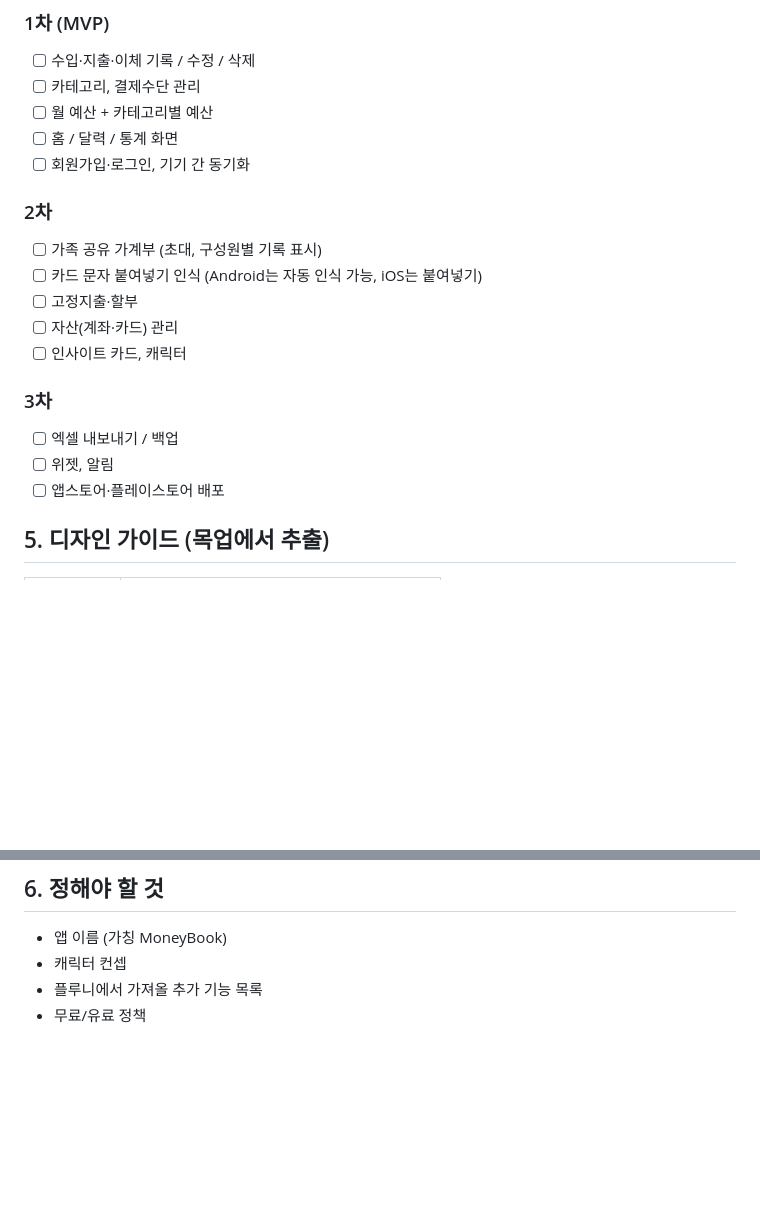
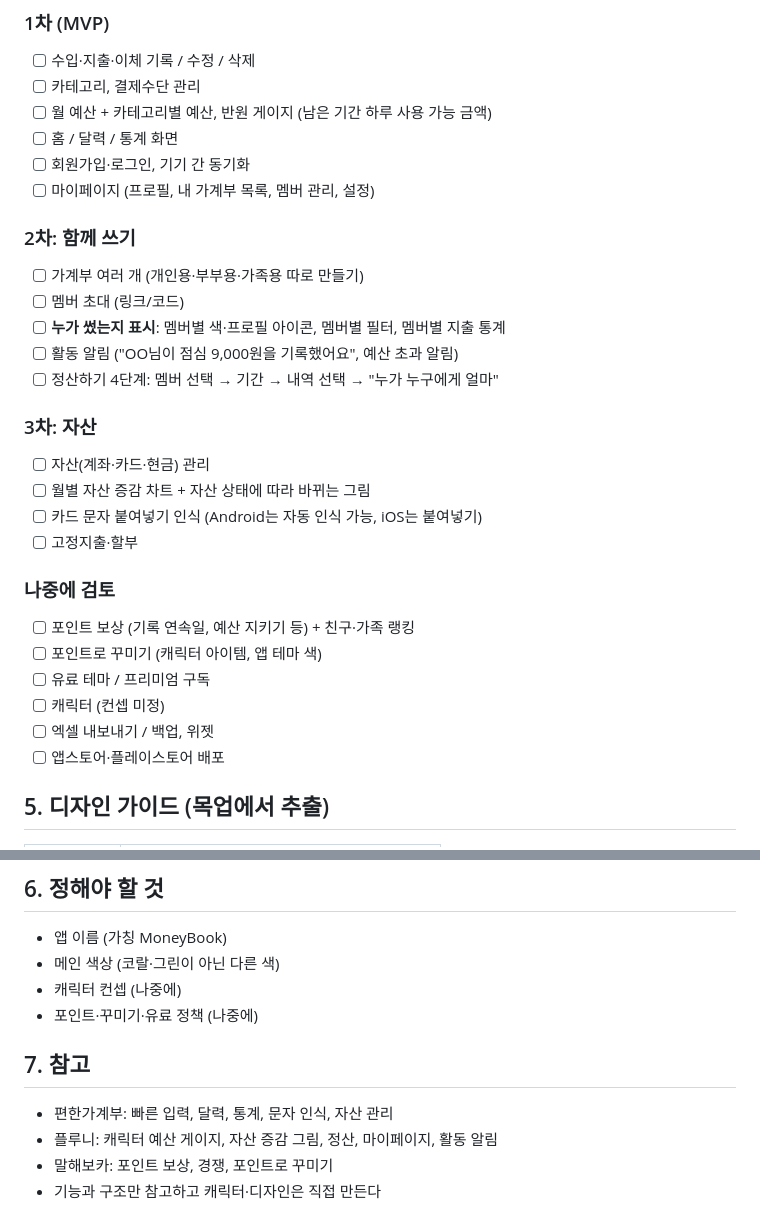
Before and after one commit to ziony17/MoneyBook, a Markdown page: docs/PLAN.md, 2 parts joined by grey strips. Drawn GitHub-style; blank space fills up the shorter version.

Commit message:
Update plan: shared books, member tags, activity alerts, my page, assets
Co-Authored-By: Claude Opus 5.5 <noreply@anthropic.com>
Claude-Session: https://claude.ai/code/session_01KEKtWTEiV2sak779gpiieF

```diff
--- a/docs/PLAN.md
+++ b/docs/PLAN.md
@@ -55,20 +55,30 @@
 ### 1차 (MVP)
 - [ ] 수입·지출·이체 기록 / 수정 / 삭제
 - [ ] 카테고리, 결제수단 관리
-- [ ] 월 예산 + 카테고리별 예산
+- [ ] 월 예산 + 카테고리별 예산, 반원 게이지 (남은 기간 하루 사용 가능 금액)
 - [ ] 홈 / 달력 / 통계 화면
 - [ ] 회원가입·로그인, 기기 간 동기화
+- [ ] 마이페이지 (프로필, 내 가계부 목록, 멤버 관리, 설정)
 
-### 2차
-- [ ] 가족 공유 가계부 (초대, 구성원별 기록 표시)
+### 2차: 함께 쓰기
+- [ ] 가계부 여러 개 (개인용·부부용·가족용 따로 만들기)
+- [ ] 멤버 초대 (링크/코드)
+- [ ] **누가 썼는지 표시**: 멤버별 색·프로필 아이콘, 멤버별 필터, 멤버별 지출 통계
+- [ ] 활동 알림 ("OO님이 점심 9,000원을 기록했어요", 예산 초과 알림)
+- [ ] 정산하기 4단계: 멤버 선택 → 기간 → 내역 선택 → "누가 누구에게 얼마"
+
+### 3차: 자산
+- [ ] 자산(계좌·카드·현금) 관리
+- [ ] 월별 자산 증감 차트 + 자산 상태에 따라 바뀌는 그림
 - [ ] 카드 문자 붙여넣기 인식 (Android는 자동 인식 가능, iOS는 붙여넣기)
 - [ ] 고정지출·할부
-- [ ] 자산(계좌·카드) 관리
-- [ ] 인사이트 카드, 캐릭터
 
-### 3차
-- [ ] 엑셀 내보내기 / 백업
-- [ ] 위젯, 알림
+### 나중에 검토
+- [ ] 포인트 보상 (기록 연속일, 예산 지키기 등) + 친구·가족 랭킹
+- [ ] 포인트로 꾸미기 (캐릭터 아이템, 앱 테마 색)
+- [ ] 유료 테마 / 프리미엄 구독
+- [ ] 캐릭터 (컨셉 미정)
+- [ ] 엑셀 내보내기 / 백업, 위젯
 - [ ] 앱스토어·플레이스토어 배포
 
 ## 5. 디자인 가이드 (목업에서 추출)
@@ -83,6 +93,12 @@
 
 ## 6. 정해야 할 것
 - 앱 이름 (가칭 MoneyBook)
-- 캐릭터 컨셉
-- 플루니에서 가져올 추가 기능 목록
-- 무료/유료 정책
+- 메인 색상 (코랄·그린이 아닌 다른 색)
+- 캐릭터 컨셉 (나중에)
+- 포인트·꾸미기·유료 정책 (나중에)
+
+## 7. 참고
+- 편한가계부: 빠른 입력, 달력, 통계, 문자 인식, 자산 관리
+- 플루니: 캐릭터 예산 게이지, 자산 증감 그림, 정산, 마이페이지, 활동 알림
+- 말해보카: 포인트 보상, 경쟁, 포인트로 꾸미기
+- 기능과 구조만 참고하고 캐릭터·디자인은 직접 만든다
```
